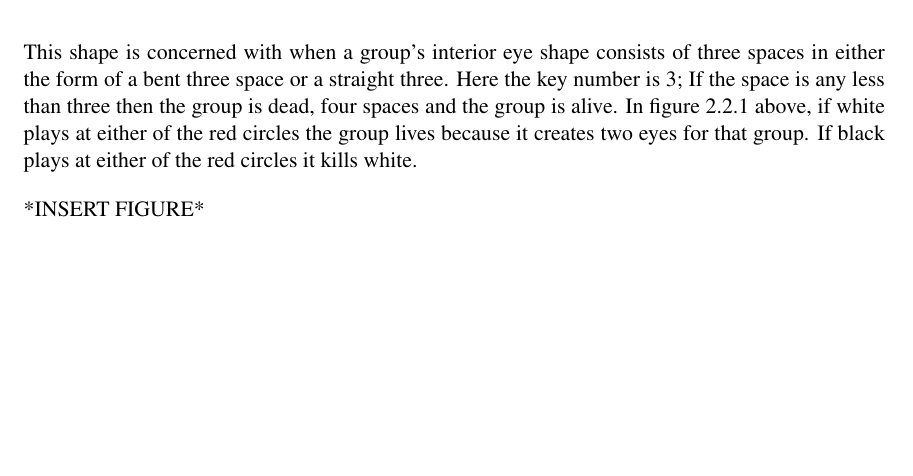
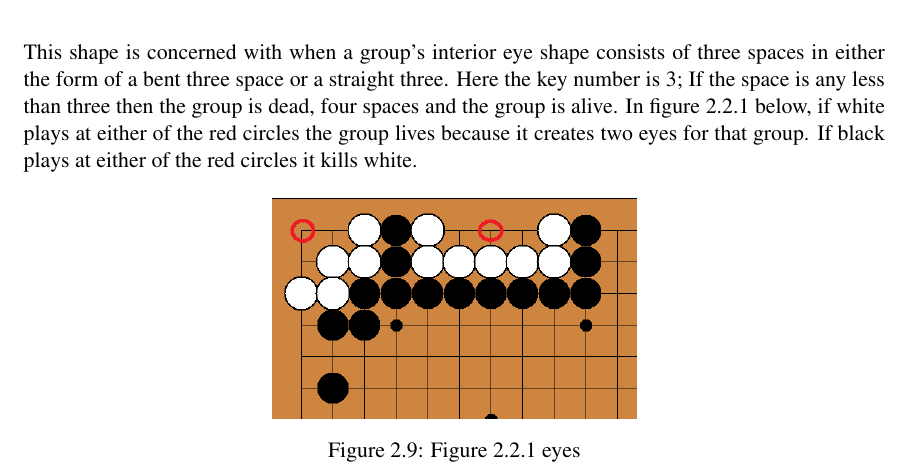
Before and after one commit to hoodscott/GoProject, a LaTeX thesis (dissertation/TeamIDissertation.tex): part of page 14 of 42, cut so that both start at the same text, the shorter picture padded with empty space. Compiled offline with pdfLaTeX.

Commit message:
Update TeamIDissertation.tex
editing background section

```diff
--- a/dissertation/TeamIDissertation.tex
+++ b/dissertation/TeamIDissertation.tex
@@ -139,9 +139,14 @@ Most life and death problems be grouped into certain shapes or techniques used t
 
 \subsection{Unsettled Three}
 
-This shape is concerned with when a group’s interior eye shape consists of three spaces in either the form of a bent three space or a straight three. Here the key number is 3; If the space is any less than three then the group is dead, four spaces and the group is alive. In figure 2.2.1 above, if white plays at either of the red circles the group lives because it creates two eyes for that group. If black plays at either of the red circles it kills white.
+This shape is concerned with when a group’s interior eye shape consists of three spaces in either the form of a bent three space or a straight three. Here the key number is 3; If the space is any less than three then the group is dead, four spaces and the group is alive. In figure 2.2.1 below, if white plays at either of the red circles the group lives because it creates two eyes for that group. If black plays at either of the red circles it kills white.
 
-*INSERT FIGURE*
+\begin{figure}[H]
+\centering
+\includegraphics[scale=0.5]{Images/unsettled3.png}
+\caption{Figure 2.2.1 eyes}
+\end{figure}
+
 
 \subsection{Six Die, Eight Live}
 
```
